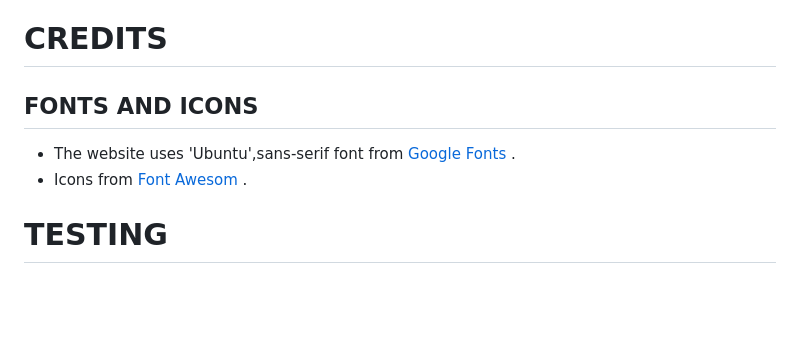
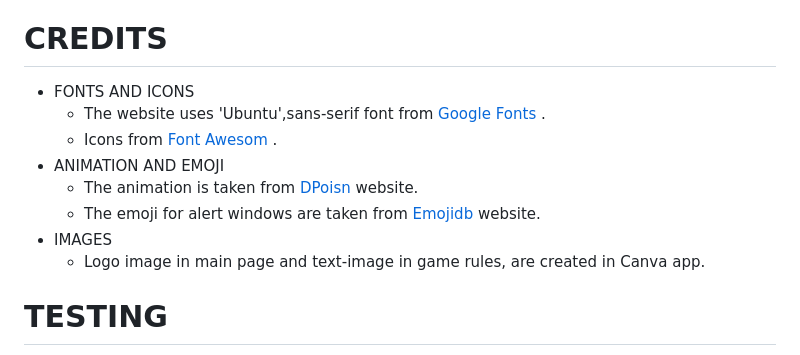
Before and after one commit to Indrakens/minion-memory-game, a Markdown page: README.md, the part around the change. Rendered like a GitHub page; blank space fills up the shorter version.

Commit message:
Add credits to README.md

```diff
--- a/README.md
+++ b/README.md
@@ -30,9 +30,15 @@ The live link can be found here - [MINION MEMORY GAME](https://indrakens.github.
 * Image - text-image featured below game rules.
 
 # CREDITS
-## FONTS AND ICONS
-* The website uses 'Ubuntu',sans-serif font from [Google Fonts]( https://fonts.google.com/ ) .
-* Icons from [Font Awesom]( https://fontawesome.com/ ) .
+* FONTS AND ICONS
+  * The website uses 'Ubuntu',sans-serif font from [Google Fonts]( https://fonts.google.com/ ) .
+  * Icons from [Font Awesom]( https://fontawesome.com/ ) .
+* ANIMATION AND EMOJI
+  * The animation is taken from [DPoisn]( https://dpoisn.com/images/faces/minions.php ) website.
+  * The emoji for alert windows are taken from [Emojidb]( https://emojidb.org/ ) website.
+* IMAGES
+  * Logo image in main page and text-image in game rules, are created in Canva app.
+
 
 # TESTING
 ![IMG_0678](https://github.com/Indrakens/minion-memory-game/assets/127971416/520d4de1-ecc5-4e84-9556-31771a743b46)
```
